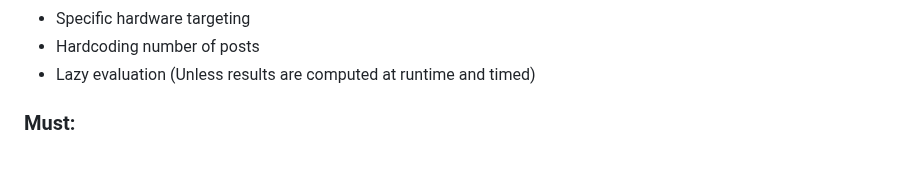
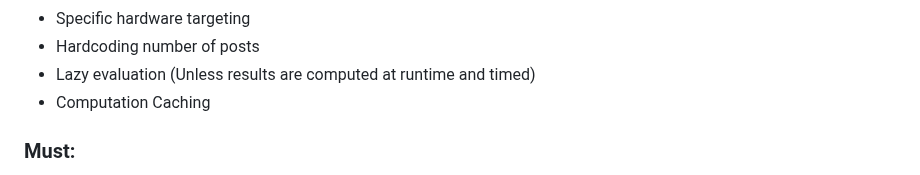
Before and after one commit to jinyus/related_post_gen, a Markdown page: readme.md, the part around the change. Drawn GitHub-style; folded sections open.

Commit message:
add rule

```diff
--- a/readme.md
+++ b/readme.md
@@ -41,6 +41,7 @@ docker run -e TEST_NAME=all -it --rm databench
 -   Specific hardware targeting
 -   Hardcoding number of posts
 -   Lazy evaluation (Unless results are computed at runtime and timed)
+-   Computation Caching
 
 <h3>Must:</h3>
 
```
